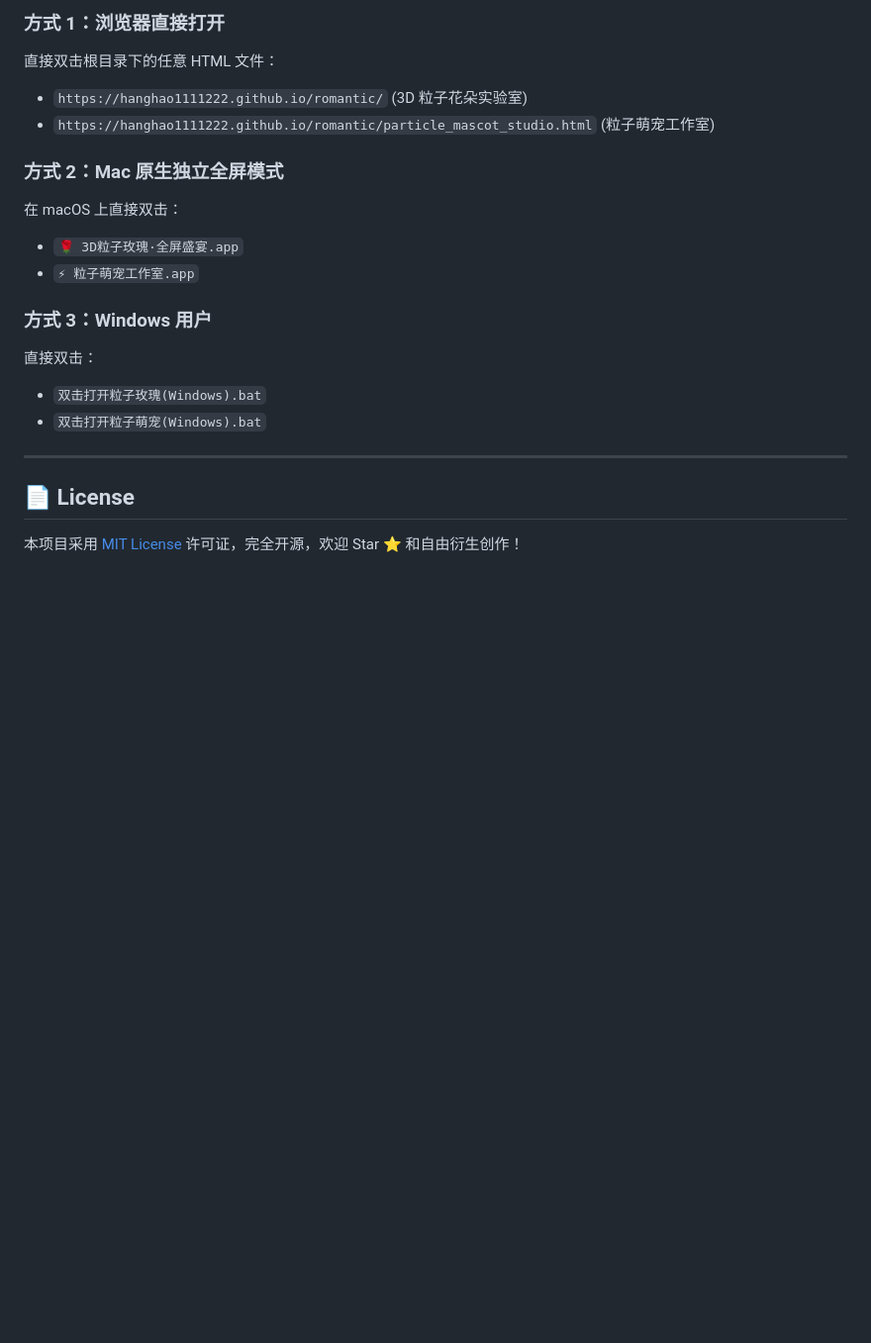
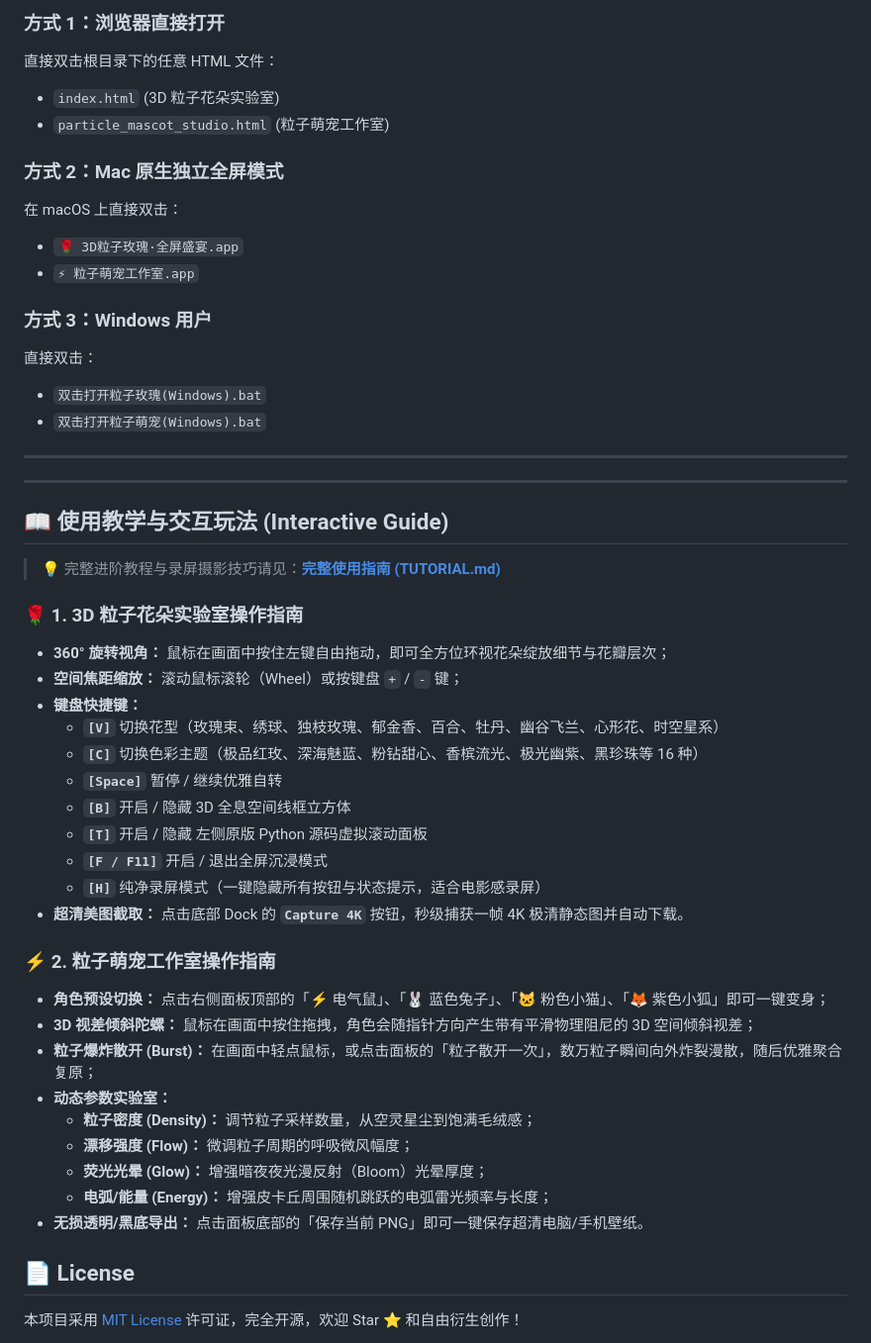
Before and after one commit to hanghao1111222/romantic, a Markdown page: README.md, the part around the change. Shown at 99% size. GitHub-like rendering; blank space fills up the shorter version.

Commit message:
docs: add comprehensive user guide and tutorial

```diff
--- a/README.md
+++ b/README.md
@@ -91,8 +91,8 @@
 
 ### 方式 1：浏览器直接打开
 直接双击根目录下的任意 HTML 文件：
-- `https://hanghao1111222.github.io/romantic/` (3D 粒子花朵实验室)
-- `https://hanghao1111222.github.io/romantic/particle_mascot_studio.html` (粒子萌宠工作室)
+- `index.html` (3D 粒子花朵实验室)
+- `particle_mascot_studio.html` (粒子萌宠工作室)
 
 ### 方式 2：Mac 原生独立全屏模式
 在 macOS 上直接双击：
@@ -106,6 +106,36 @@
 
 ---
 
+---
+
+## 📖 使用教学与交互玩法 (Interactive Guide)
+
+> 💡 完整进阶教程与录屏摄影技巧请见：**[完整使用指南 (TUTORIAL.md)](TUTORIAL.md)**
+
+### 🌹 1. 3D 粒子花朵实验室操作指南
+* **360° 旋转视角：** 鼠标在画面中按住左键自由拖动，即可全方位环视花朵绽放细节与花瓣层次；
+* **空间焦距缩放：** 滚动鼠标滚轮（Wheel）或按键盘 `+` / `-` 键；
+* **键盘快捷键：**
+  - **`[V]`** 切换花型（玫瑰束、绣球、独枝玫瑰、郁金香、百合、牡丹、幽谷飞兰、心形花、时空星系）
+  - **`[C]`** 切换色彩主题（极品红玫、深海魅蓝、粉钻甜心、香槟流光、极光幽紫、黑珍珠等 16 种）
+  - **`[Space]`** 暂停 / 继续优雅自转
+  - **`[B]`** 开启 / 隐藏 3D 全息空间线框立方体
+  - **`[T]`** 开启 / 隐藏 左侧原版 Python 源码虚拟滚动面板
+  - **`[F / F11]`** 开启 / 退出全屏沉浸模式
+  - **`[H]`** 纯净录屏模式（一键隐藏所有按钮与状态提示，适合电影感录屏）
+* **超清美图截取：** 点击底部 Dock 的 **`Capture 4K`** 按钮，秒级捕获一帧 4K 极清静态图并自动下载。
+
+### ⚡ 2. 粒子萌宠工作室操作指南
+* **角色预设切换：** 点击右侧面板顶部的「⚡ 电气鼠」、「🐰 蓝色兔子」、「🐱 粉色小猫」、「🦊 紫色小狐」即可一键变身；
+* **3D 视差倾斜陀螺：** 鼠标在画面中按住拖拽，角色会随指针方向产生带有平滑物理阻尼的 3D 空间倾斜视差；
+* **粒子爆炸散开 (Burst)：** 在画面中轻点鼠标，或点击面板的「粒子散开一次」，数万粒子瞬间向外炸裂漫散，随后优雅聚合复原；
+* **动态参数实验室：**
+  - **粒子密度 (Density)：** 调节粒子采样数量，从空灵星尘到饱满毛绒感；
+  - **漂移强度 (Flow)：** 微调粒子周期的呼吸微风幅度；
+  - **荧光光晕 (Glow)：** 增强暗夜夜光漫反射（Bloom）光晕厚度；
+  - **电弧/能量 (Energy)：** 增强皮卡丘周围随机跳跃的电弧雷光频率与长度；
+* **无损透明/黑底导出：** 点击面板底部的「保存当前 PNG」即可一键保存超清电脑/手机壁纸。
+
 ## 📄 License
 
 本项目采用 [MIT License](LICENSE) 许可证，完全开源，欢迎 Star ⭐️ 和自由衍生创作！
```
Also changed, not shown: TUTORIAL.md (added, +104 -0 lines).
